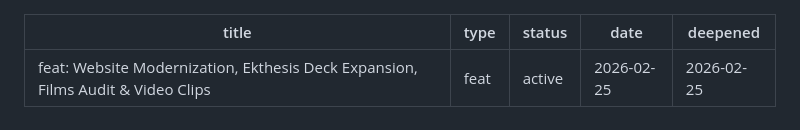
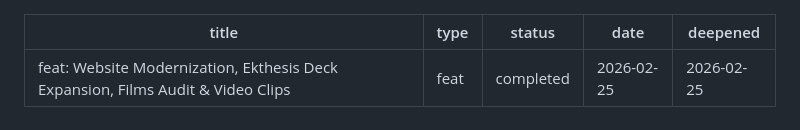
Before and after one commit to ObsidianWRK/FreeNotAvailable, a Markdown page: docs/plans/2026-02-25-feat-website-modernization-deck-video-plan.md, the part around the change. GitHub-like rendering.

Commit message:
docs: mark plan as completed
Co-Authored-By: Claude Opus 4.6 (1M context) <noreply@anthropic.com>

```diff
--- a/docs/plans/2026-02-25-feat-website-modernization-deck-video-plan.md
+++ b/docs/plans/2026-02-25-feat-website-modernization-deck-video-plan.md
@@ -1,7 +1,7 @@
 ---
 title: "feat: Website Modernization, Ekthesis Deck Expansion, Films Audit & Video Clips"
 type: feat
-status: active
+status: completed
 date: 2026-02-25
 deepened: 2026-02-25
 ---
```
